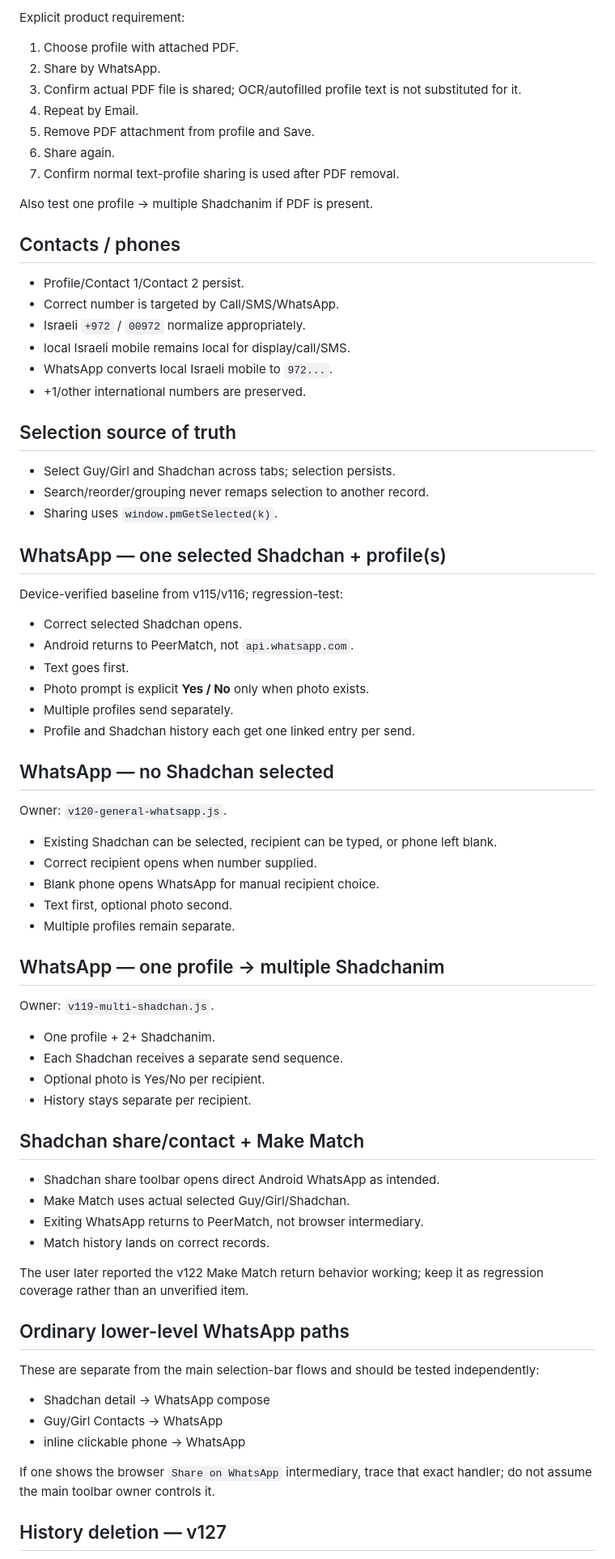
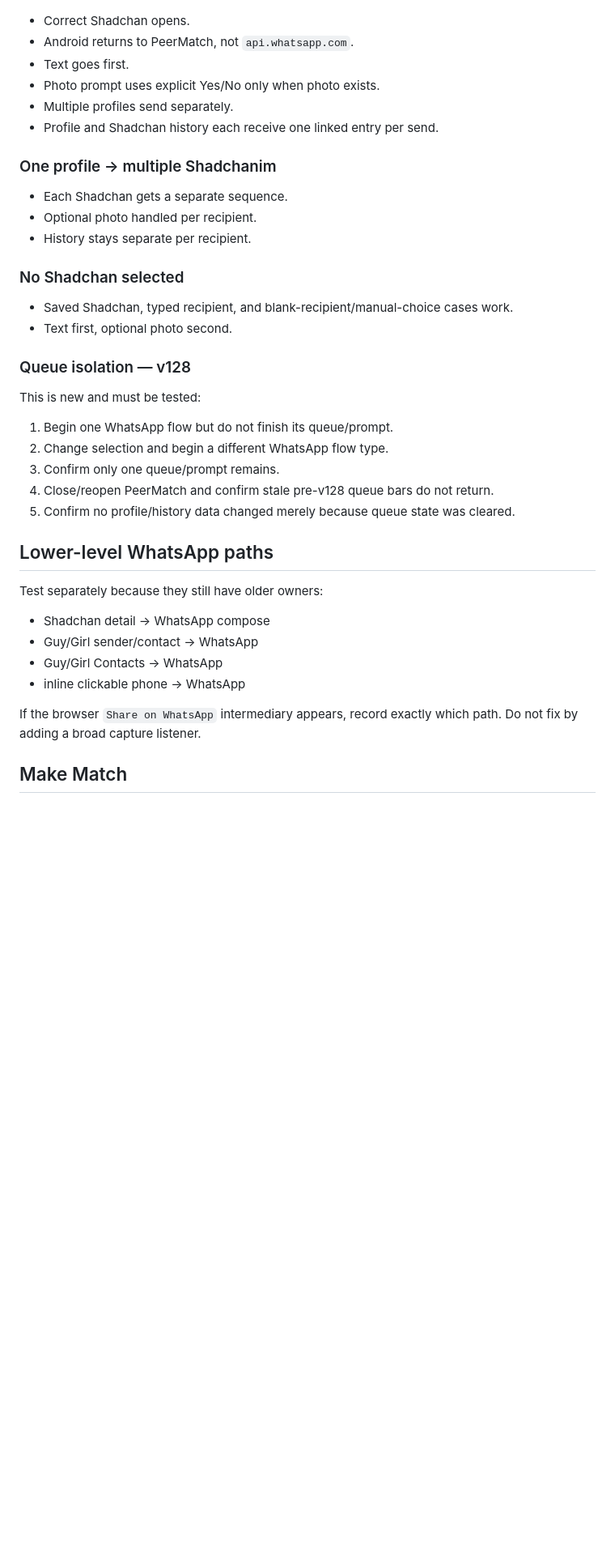
Before and after one commit to shiduchim/match, a Markdown page: docs/TESTING.md, the part around one of its changes. Shown at 81% size. GitHub-like rendering; blank space fills up the shorter version.

```diff
--- a/docs/TESTING.md
+++ b/docs/TESTING.md
@@ -66,79 +70,42 @@ Already user-verified, but keep as regression coverage:
 
-Explicit product requirement:
-
-1. Choose profile with attached PDF.
-2. Share by WhatsApp.
-3. Confirm actual PDF file is shared; OCR/autofilled profile text is not substituted for it.
-4. Repeat by Email.
-5. Remove PDF attachment from profile and Save.
-6. Share again.
-7. Confirm normal text-profile sharing is used after PDF removal.
-
-Also test one profile -> multiple Shadchanim if PDF is present.
-
-## Contacts / phones
-
-- Profile/Contact 1/Contact 2 persist.
-- Correct number is targeted by Call/SMS/WhatsApp.
-- Israeli `+972` / `00972` normalize appropriately.
-- local Israeli mobile remains local for display/call/SMS.
-- WhatsApp converts local Israeli mobile to `972...`.
-- +1/other international numbers are preserved.
-
-## Selection source of truth
-
-- Select Guy/Girl and Shadchan across tabs; selection persists.
-- Search/reorder/grouping never remaps selection to another record.
-- Sharing uses `window.pmGetSelected(k)`.
-
-## WhatsApp — one selected Shadchan + profile(s)
-
-Device-verified baseline from v115/v116; regression-test:
-
-- Correct selected Shadchan opens.
+- Correct Shadchan opens.
 - Android returns to PeerMatch, not `api.whatsapp.com`.
 - Text goes first.
-- Photo prompt is explicit **Yes / No** only when photo exists.
+- Photo prompt uses explicit Yes/No only when photo exists.
 - Multiple profiles send separately.
-- Profile and Shadchan history each get one linked entry per send.
+- Profile and Shadchan history each receive one linked entry per send.
 
-## WhatsApp — no Shadchan selected
+### One profile -> multiple Shadchanim
 
-Owner: `v120-general-whatsapp.js`.
-
-- Existing Shadchan can be selected, recipient can be typed, or phone left blank.
-- Correct recipient opens when number supplied.
-- Blank phone opens WhatsApp for manual recipient choice.
-- Text first, optional photo second.
-- Multiple profiles remain separate.
-
-## WhatsApp — one profile -> multiple Shadchanim
-
-Owner: `v119-multi-shadchan.js`.
-
-- One profile + 2+ Shadchanim.
-- Each Shadchan receives a separate send sequence.
-- Optional photo is Yes/No per recipient.
+- Each Shadchan gets a separate sequence.
+- Optional photo handled per recipient.
 - History stays separate per recipient.
 
-## Shadchan share/contact + Make Match
+### No Shadchan selected
 
-- Shadchan share toolbar opens direct Android WhatsApp as intended.
-- Make Match uses actual selected Guy/Girl/Shadchan.
-- Exiting WhatsApp returns to PeerMatch, not browser intermediary.
-- Match history lands on correct records.
+- Saved Shadchan, typed recipient, and blank-recipient/manual-choice cases work.
+- Text first, optional photo second.
 
-The user later reported the v122 Make Match return behavior working; keep it as regression coverage rather than an unverified item.
+### Queue isolation — v128
 
-## Ordinary lower-level WhatsApp paths
+This is new and must be tested:
 
-These are separate from the main selection-bar flows and should be tested independently:
+1. Begin one WhatsApp flow but do not finish its queue/prompt.
+2. Change selection and begin a different WhatsApp flow type.
+3. Confirm only one queue/prompt remains.
+4. Close/reopen PeerMatch and confirm stale pre-v128 queue bars do not return.
+5. Confirm no profile/history data changed merely because queue state was cleared.
+
+## Lower-level WhatsApp paths
+
+Test separately because they still have older owners:
 
 - Shadchan detail -> WhatsApp compose
+- Guy/Girl sender/contact -> WhatsApp
 - Guy/Girl Contacts -> WhatsApp
 - inline clickable phone -> WhatsApp
 
-If one shows the browser `Share on WhatsApp` intermediary, trace that exact handler; do not assume the main toolbar owner controls it.
+If the browser `Share on WhatsApp` intermediary appears, record exactly which path. Do not fix by adding a broad capture listener.
 
-## History deletion — v127
+## Make Match
 
```
Also changed, not shown: other parts of docs/TESTING.md (+79 -89 lines).
